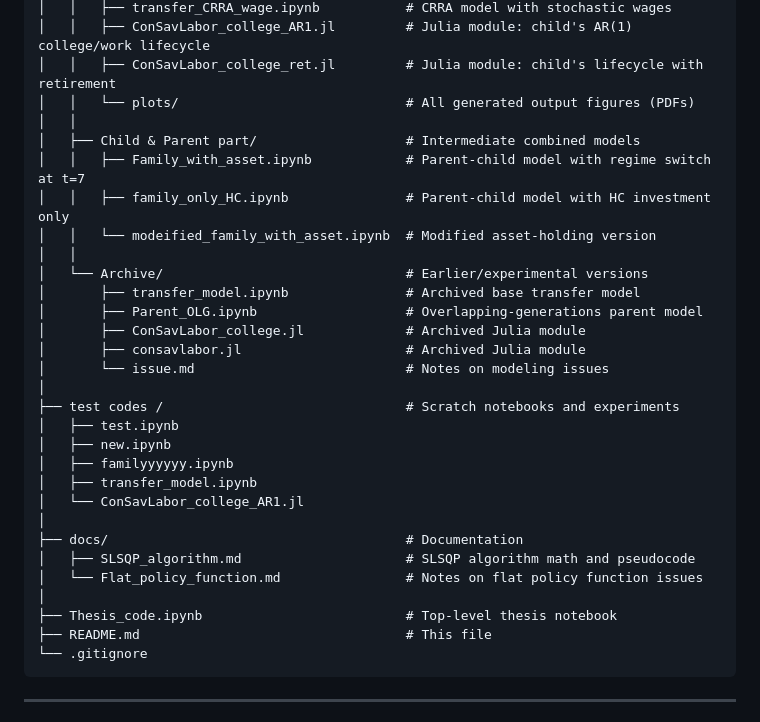
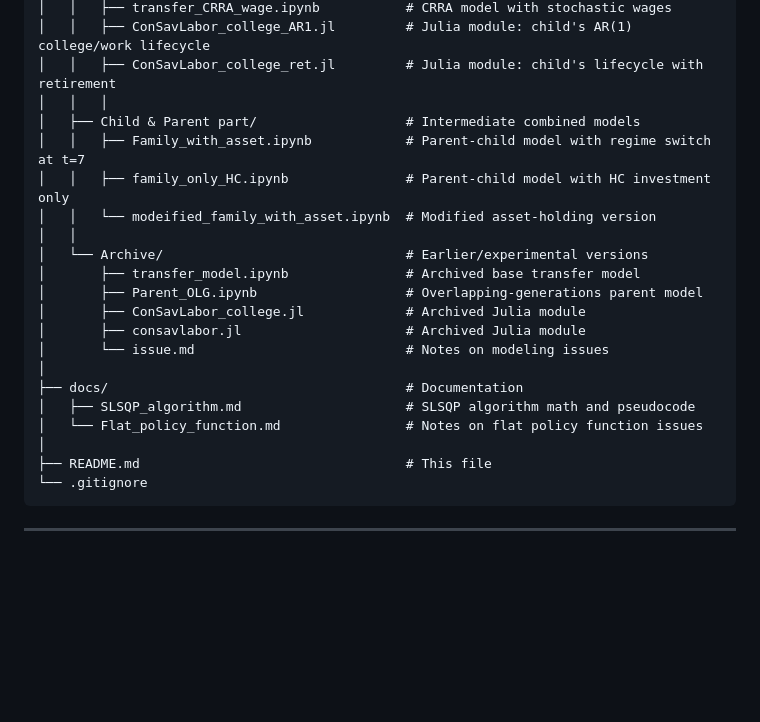
Before and after one commit to Ali-Iranpour/Structural-estimation, a Markdown page: README.md, the part around the change. Drawn GitHub-style; blank space fills up the shorter version.

````diff
--- a/README.md
+++ b/README.md
@@ -31,8 +31,7 @@ This repository contains the Julia/Jupyter code for a structural lifecycle model
 │   │   ├── transfer_CRRA_wage.ipynb           # CRRA model with stochastic wages
 │   │   ├── ConSavLabor_college_AR1.jl         # Julia module: child's AR(1) college/work lifecycle
 │   │   ├── ConSavLabor_college_ret.jl         # Julia module: child's lifecycle with retirement
-│   │   └── plots/                             # All generated output figures (PDFs)
-│   │
+│   │   │
 │   ├── Child & Parent part/                   # Intermediate combined models
 │   │   ├── Family_with_asset.ipynb            # Parent-child model with regime switch at t=7
 │   │   ├── family_only_HC.ipynb               # Parent-child model with HC investment only
@@ -45,18 +44,10 @@ This repository contains the Julia/Jupyter code for a structural lifecycle model
 │       ├── consavlabor.jl                     # Archived Julia module
 │       └── issue.md                           # Notes on modeling issues
 │
-├── test codes /                               # Scratch notebooks and experiments
-│   ├── test.ipynb
-│   ├── new.ipynb
-│   ├── familyyyyyy.ipynb
-│   ├── transfer_model.ipynb
-│   └── ConSavLabor_college_AR1.jl
-│
 ├── docs/                                      # Documentation
 │   ├── SLSQP_algorithm.md                     # SLSQP algorithm math and pseudocode
 │   └── Flat_policy_function.md                # Notes on flat policy function issues
 │
-├── Thesis_code.ipynb                          # Top-level thesis notebook
 ├── README.md                                  # This file
 └── .gitignore
 ```
````
